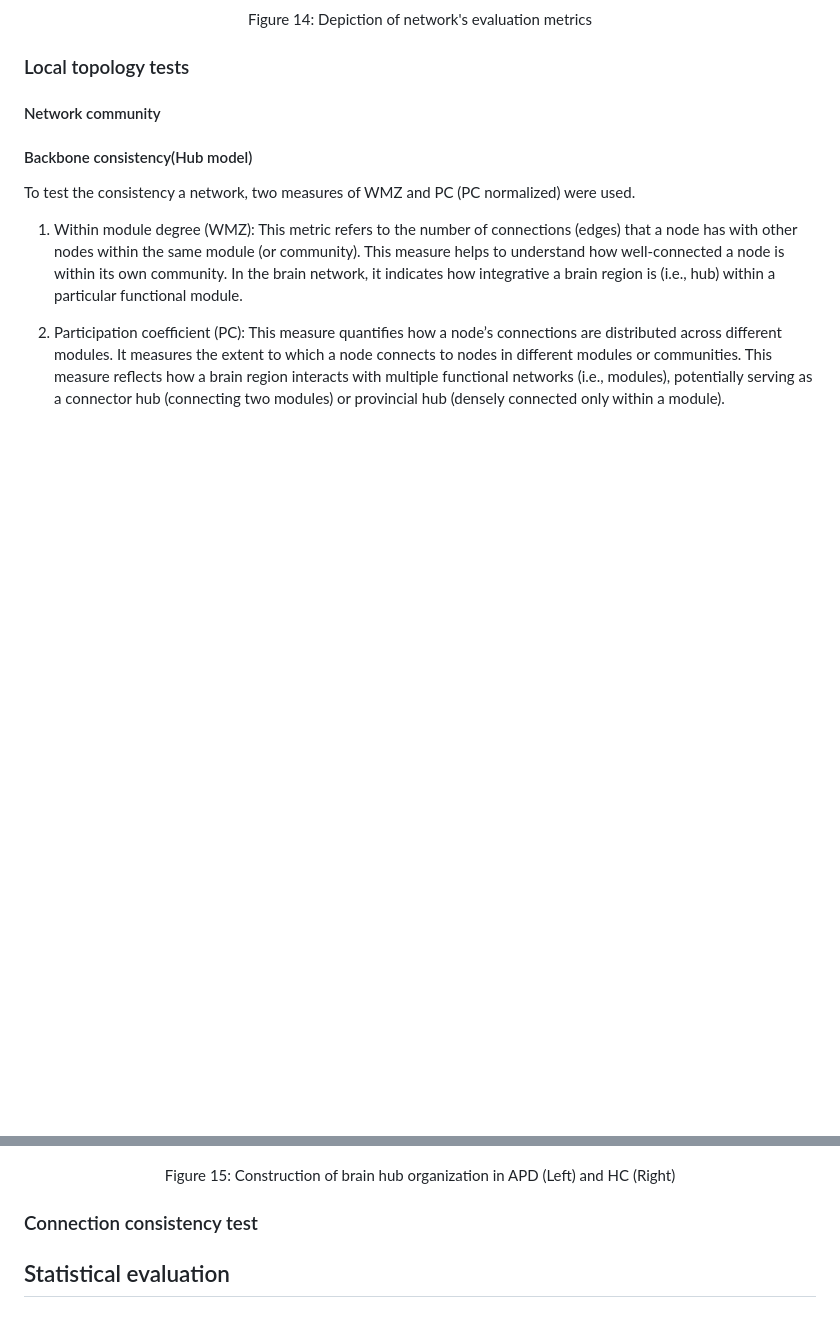
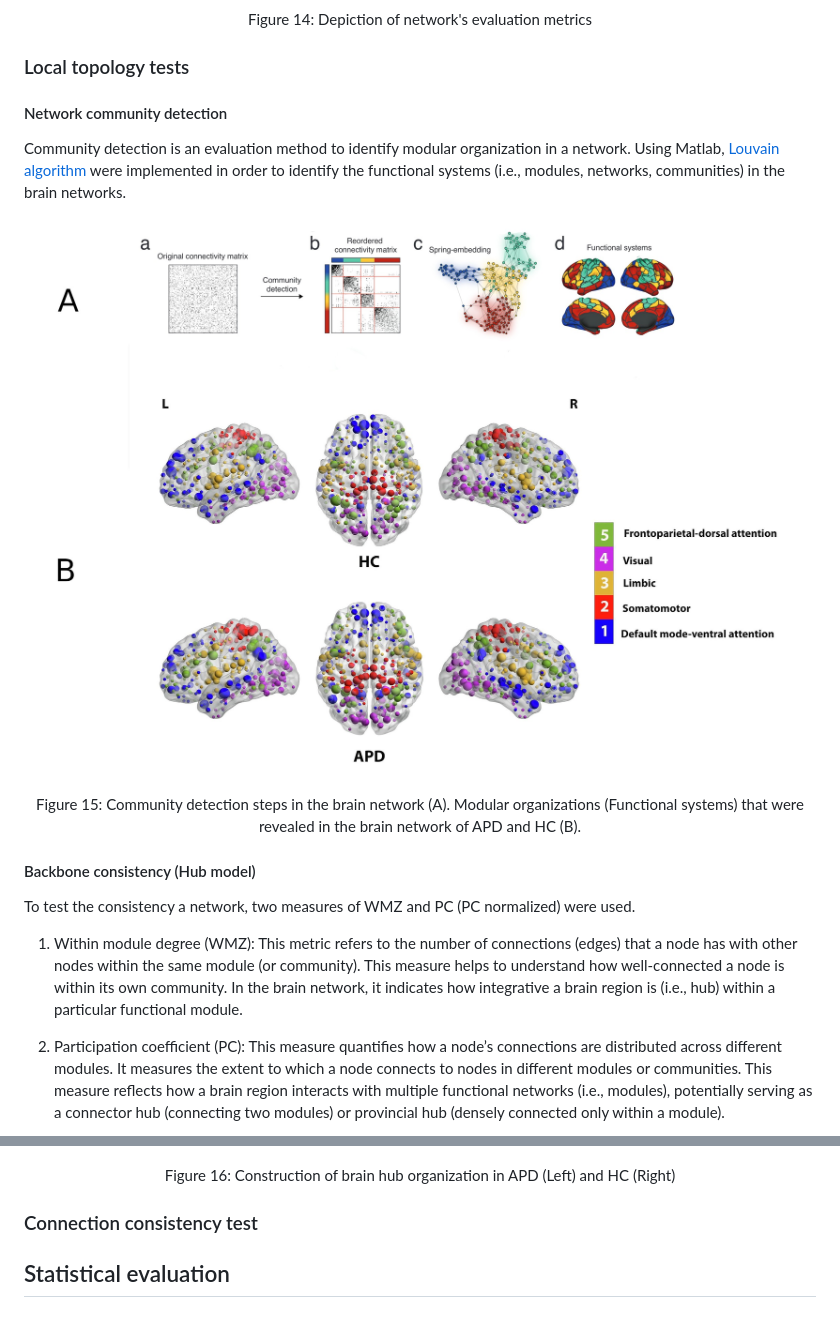
Before and after one commit to M31glx/APD-fMRI, a Markdown page: README.md, 2 parts joined by grey strips. Rendered like a GitHub page; pictures changed too: img/community.jpg (added); blank space fills up the shorter version.

Commit message:
community

```diff
--- a/README.md
+++ b/README.md
@@ -244,9 +244,18 @@ Figure 14: Depiction of network's evaluation metrics
 
 ### Local topology tests
 
-#### Network community
+#### Network community detection
+Community detection is an evaluation method to identify modular organization in a network. Using Matlab, [Louvain algorithm](https://en.wikipedia.org/wiki/Louvain_method) were implemented in order to identify the functional systems (i.e., modules, networks, communities) in the brain networks.
 
-#### Backbone consistency(Hub model)
+<p align="center">
+  <img src="img/community.jpg" alt="Image 1" width="900"/>
+</p>
+
+<p align="center">
+Figure 15: Community detection steps in the brain network (A). Modular organizations (Functional systems) that were revealed in the brain network of APD and HC (B).
+</p>
+
+#### Backbone consistency (Hub model)
 
 To test the consistency a network, two measures of WMZ and PC (PC normalized) were used.
 
@@ -259,7 +268,7 @@ To test the consistency a network, two measures of WMZ and PC (PC normalized) we
 </p>
 
 <p align="center">
-Figure 15: Construction of brain hub organization in APD (Left) and HC (Right)
+Figure 16: Construction of brain hub organization in APD (Left) and HC (Right)
 </p>
 
 ### Connection consistency test
```
